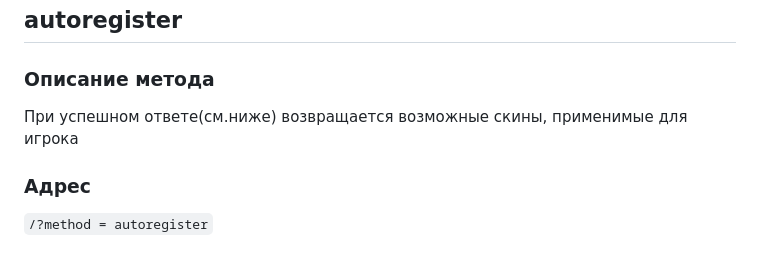
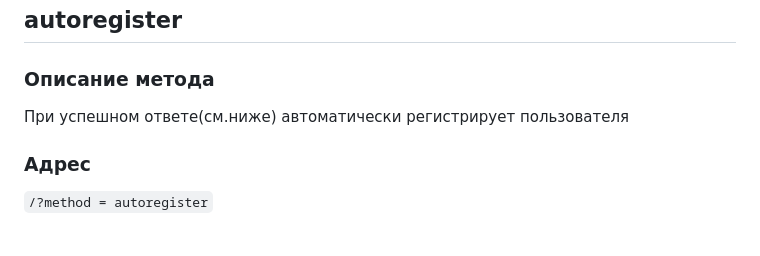
Before and after one commit to dargven/Cyborgs, a Markdown page: API.md, the part around the change. GitHub-like rendering.

Commit message:
Fix API.md

````diff
--- a/API.md
+++ b/API.md
@@ -245,8 +245,7 @@ WrongAnswer(code:700, text:'No skins')
 ## autoregister
 
 ### Описание метода
-При успешном ответе(см.ниже) возвращается возможные скины,
-применимые для игрока
+При успешном ответе(см.ниже) автоматически регистрирует пользователя
 
 ### Адрес
 ```/?method = autoregister```
````
